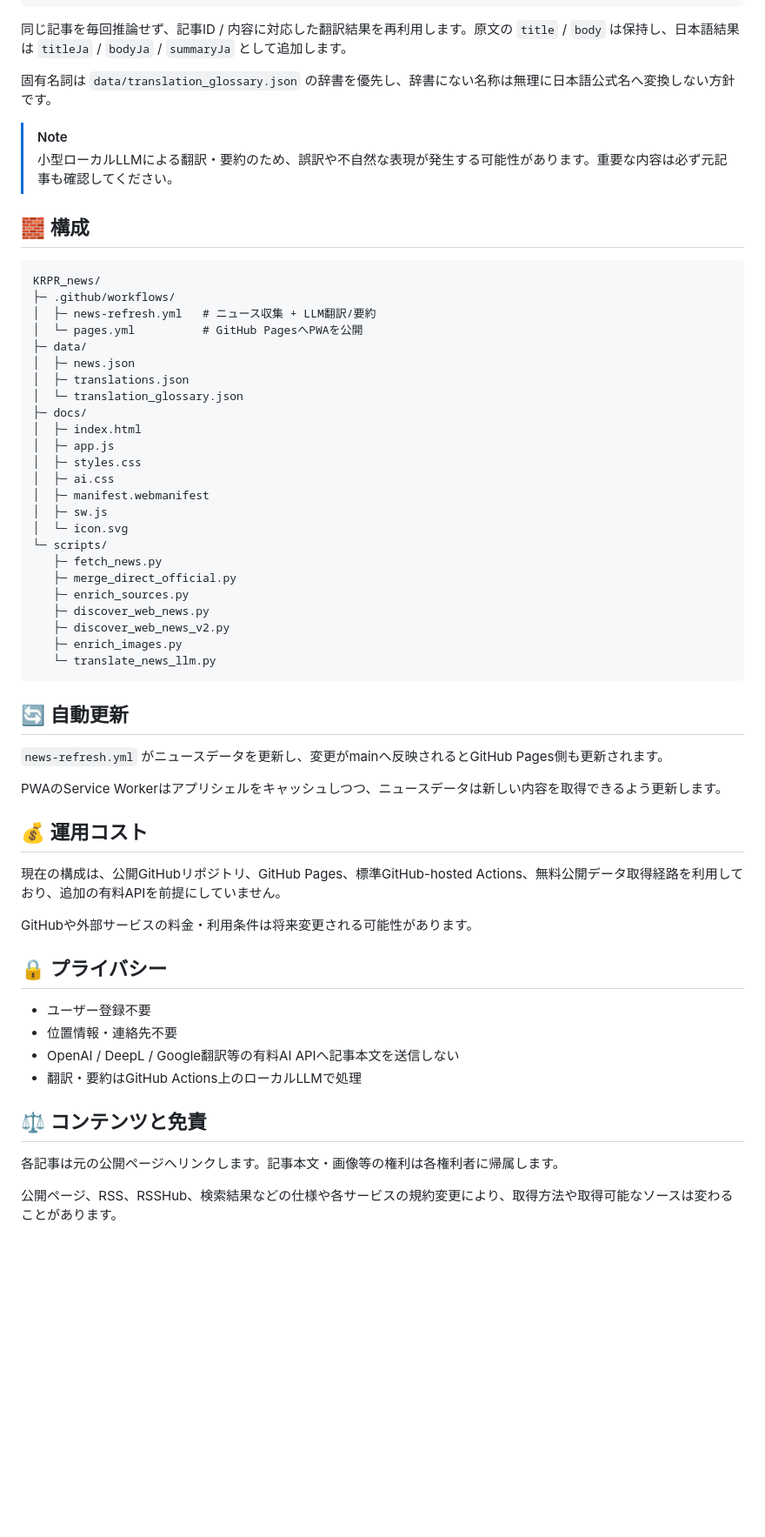
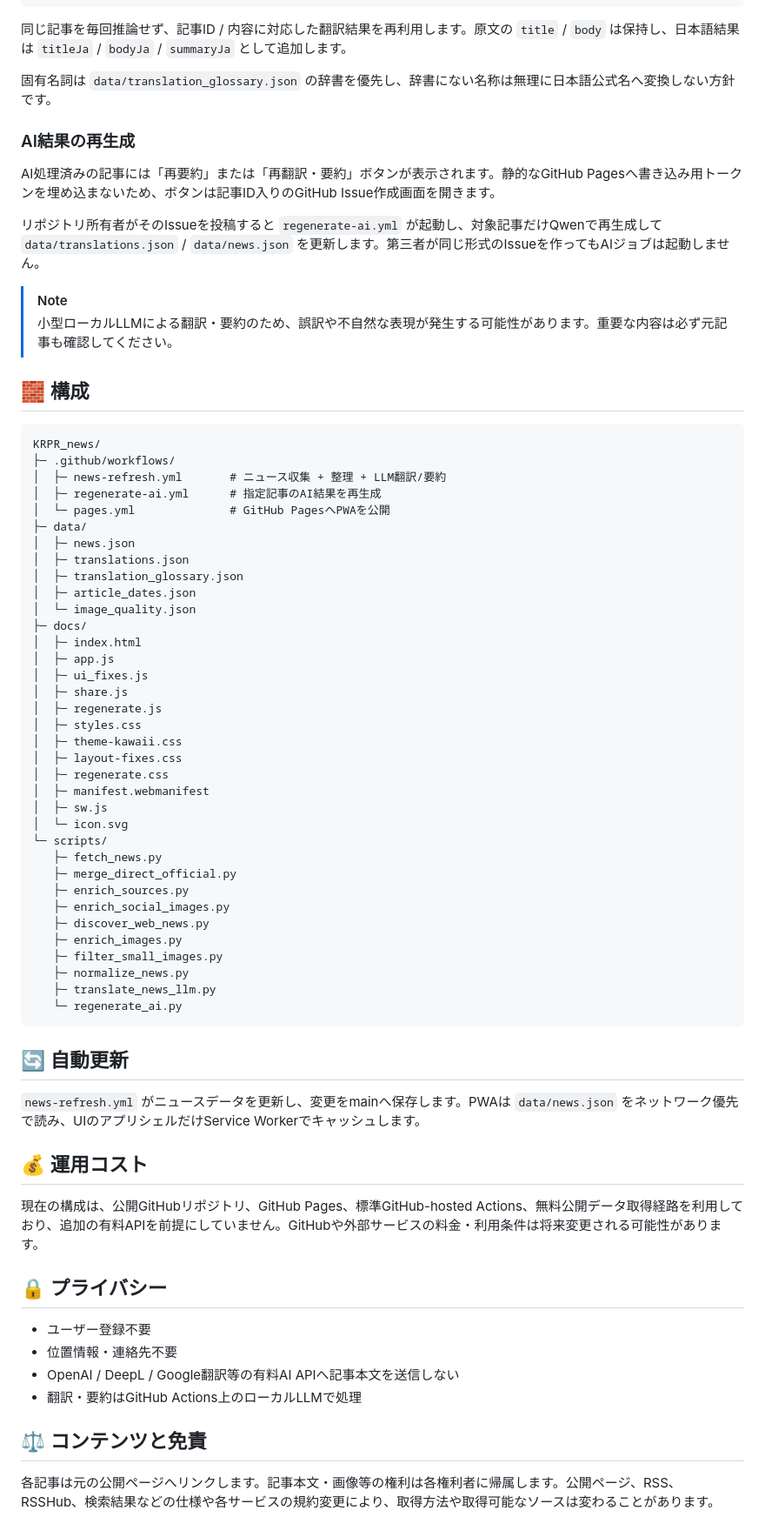
Before and after one commit to IKEGAMI-99/KRPR_news, a Markdown page: README.md, the part around one of its changes. Shown at 87% size. Drawn GitHub-style; blank space fills up the shorter version.

Commit message:
docs: update PWA image and AI regeneration workflow

````diff
--- a/README.md
+++ b/README.md
@@ -94,6 +95,12 @@ data/news.json へ反映
 
 固有名詞は `data/translation_glossary.json` の辞書を優先し、辞書にない名称は無理に日本語公式名へ変換しない方針です。
 
+### AI結果の再生成
+
+AI処理済みの記事には「再要約」または「再翻訳・要約」ボタンが表示されます。静的なGitHub Pagesへ書き込み用トークンを埋め込まないため、ボタンは記事ID入りのGitHub Issue作成画面を開きます。
+
+リポジトリ所有者がそのIssueを投稿すると `regenerate-ai.yml` が起動し、対象記事だけQwenで再生成して `data/translations.json` / `data/news.json` を更新します。第三者が同じ形式のIssueを作ってもAIジョブは起動しません。
+
 > [!NOTE]
 > 小型ローカルLLMによる翻訳・要約のため、誤訳や不自然な表現が発生する可能性があります。重要な内容は必ず元記事も確認してください。
 
@@ -102,17 +109,25 @@ data/news.json へ反映
 ```text
 KRPR_news/
 ├─ .github/workflows/
-│  ├─ news-refresh.yml   # ニュース収集 + LLM翻訳/要約
-│  └─ pages.yml          # GitHub PagesへPWAを公開
+│  ├─ news-refresh.yml       # ニュース収集 + 整理 + LLM翻訳/要約
+│  ├─ regenerate-ai.yml      # 指定記事のAI結果を再生成
+│  └─ pages.yml              # GitHub PagesへPWAを公開
 ├─ data/
 │  ├─ news.json
 │  ├─ translations.json
-│  └─ translation_glossary.json
+│  ├─ translation_glossary.json
+│  ├─ article_dates.json
+│  └─ image_quality.json
 ├─ docs/
 │  ├─ index.html
 │  ├─ app.js
+│  ├─ ui_fixes.js
+│  ├─ share.js
+│  ├─ regenerate.js
 │  ├─ styles.css
-│  ├─ ai.css
+│  ├─ theme-kawaii.css
+│  ├─ layout-fixes.css
+│  ├─ regenerate.css
 │  ├─ manifest.webmanifest
 │  ├─ sw.js
 │  └─ icon.svg
@@ -120,23 +135,22 @@ KRPR_news/
    ├─ fetch_news.py
    ├─ merge_direct_official.py
    ├─ enrich_sources.py
+   ├─ enrich_social_images.py
    ├─ discover_web_news.py
-   ├─ discover_web_news_v2.py
    ├─ enrich_images.py
-   └─ translate_news_llm.py
+   ├─ filter_small_images.py
+   ├─ normalize_news.py
+   ├─ translate_news_llm.py
+   └─ regenerate_ai.py
 ```
 
 ## 🔄 自動更新
 
-`news-refresh.yml` がニュースデータを更新し、変更がmainへ反映されるとGitHub Pages側も更新されます。
-
-PWAのService Workerはアプリシェルをキャッシュしつつ、ニュースデータは新しい内容を取得できるよう更新します。
+`news-refresh.yml` がニュースデータを更新し、変更をmainへ保存します。PWAは `data/news.json` をネットワーク優先で読み、UIのアプリシェルだけService Workerでキャッシュします。
 
 ## 💰 運用コスト
 
-現在の構成は、公開GitHubリポジトリ、GitHub Pages、標準GitHub-hosted Actions、無料公開データ取得経路を利用しており、追加の有料APIを前提にしていません。
-
-GitHubや外部サービスの料金・利用条件は将来変更される可能性があります。
+現在の構成は、公開GitHubリポジトリ、GitHub Pages、標準GitHub-hosted Actions、無料公開データ取得経路を利用しており、追加の有料APIを前提にしていません。GitHubや外部サービスの料金・利用条件は将来変更される可能性があります。
 
 ## 🔒 プライバシー
 
@@ -147,6 +161,4 @@ GitHubや外部サービスの料金・利用条件は将来変更される可
 
 ## ⚖️ コンテンツと免責
 
-各記事は元の公開ページへリンクします。記事本文・画像等の権利は各権利者に帰属します。
-
-公開ページ、RSS、RSSHub、検索結果などの仕様や各サービスの規約変更により、取得方法や取得可能なソースは変わることがあります。
+各記事は元の公開ページへリンクします。記事本文・画像等の権利は各権利者に帰属します。公開ページ、RSS、RSSHub、検索結果などの仕様や各サービスの規約変更により、取得方法や取得可能なソースは変わることがあります。
````
Also changed, not shown: other parts of README.md (+16 -15 lines).
